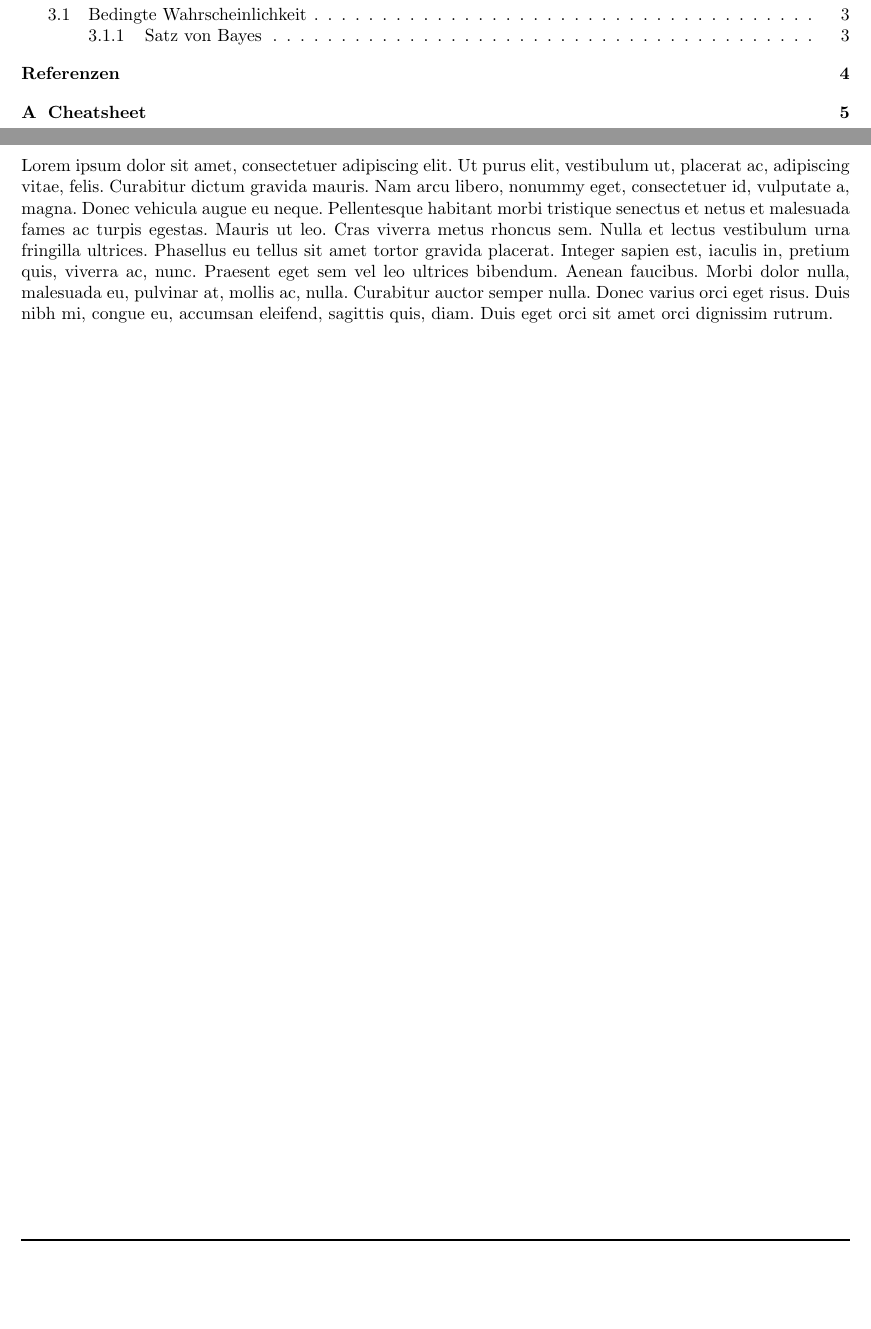
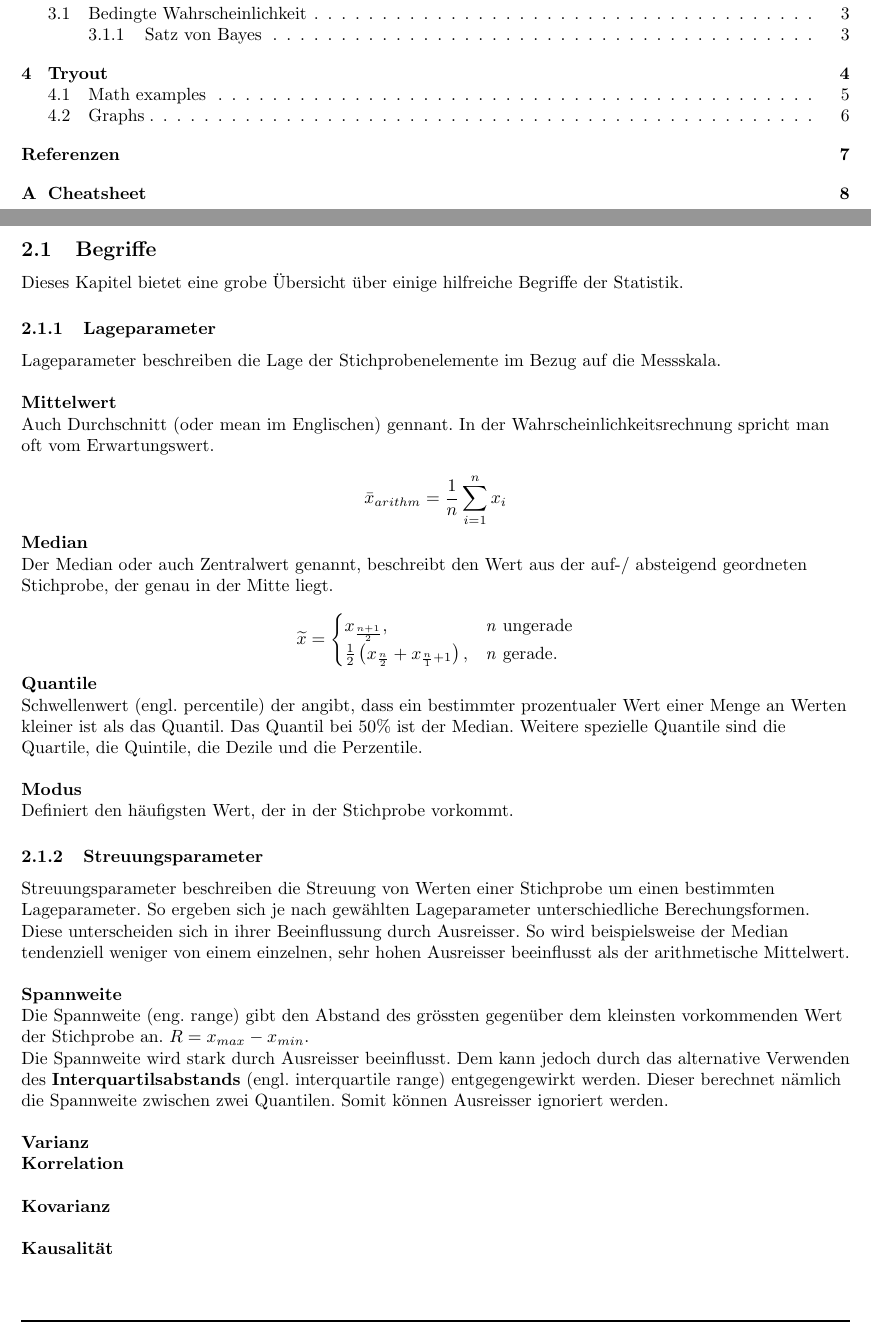
Before and after one commit to YannisSchmutz/DataScience, a LaTeX document (doc/DataScience_Summary.tex, which reads doc/chapters/Statistik.tex): two parts of pages 3 and 7 of 10 before the commit and two parts of pages 3 and 7 of 13 after it, joined at a grey line, cut so that both start at the same text, the shorter picture padded with empty space. Compiled offline with pdfLaTeX; the source files are stored in an older character set and shown here as Unicode.

Commit message:
doc: Extend Statistic chapter

```diff
--- a/doc/DataScience_Summary.tex
+++ b/doc/DataScience_Summary.tex
@@ -7,7 +7,11 @@
 \usepackage{graphicx} % allows to import images
 \usepackage{float}	% allows for control of float positions
 \usepackage{tikz} 	% Used to create trees
+\usepackage{pgfplots}	% to create plots
+
 \usepackage{forest}% Used to create trees
+
+\usepackage{amsmath}	% to use cases in equations
 
 \usepackage[hidelinks]{hyperref}	% allows for clickable references
 
--- a/doc/chapters/Statistik.tex
+++ b/doc/chapters/Statistik.tex
@@ -1,4 +1,68 @@
 \newpage
 \section{Statistik}
 \label{sec:stat}
-\lipsum[1]
+
+\subsection{Begriffe}
+\begin{flushleft}
+Dieses Kapitel bietet eine grobe Übersicht über einige hilfreiche Begriffe der Statistik.
+
+\subsubsection{Lageparameter}
+Lageparameter beschreiben die Lage der Stichprobenelemente im Bezug auf die Messskala.
+\linebreak
+
+\textbf{Mittelwert} \\
+Auch Durchschnitt (oder mean im Englischen) gennant. In der Wahrscheinlichkeitsrechnung spricht man oft vom Erwartungswert.
+
+$$\bar{x}_{arithm} = \frac{1}{n} \sum_{i=1}^{n} x_i$$
+
+\textbf{Median} \\
+Der Median oder auch Zentralwert genannt, beschreibt den Wert aus der auf-/ absteigend geordneten Stichprobe, der genau in der Mitte liegt.
+
+\begin{equation*}
+  \widetilde{x} = \begin{cases}
+    x_{\frac{n+1}{2}}, & \text{\textit{n} ungerade}\\
+    \frac{1}{2} \left( x_{\frac{n}{2}} + x_{\frac{n}{1}+1} \right), & \text{\textit{n} gerade}.
+  \end{cases}
+\end{equation*}
+
+
+\textbf{Quantile} \\
+Schwellenwert (engl. percentile) der angibt, dass ein bestimmter prozentualer Wert einer Menge an Werten kleiner ist als das Quantil.
+Das Quantil bei 50\% ist der Median. Weitere spezielle Quantile sind die Quartile, die Quintile, die Dezile und die Perzentile.
+\linebreak
+
+\textbf{Modus} \\
+Definiert den häufigsten Wert, der in der Stichprobe vorkommt.
+
+
+\subsubsection{Streuungsparameter}
+Streuungsparameter beschreiben die Streuung von Werten einer Stichprobe um einen bestimmten Lageparameter. So ergeben sich je nach gewählten Lageparameter unterschiedliche Berechungsformen. Diese unterscheiden sich in ihrer Beeinflussung durch Ausreisser. So wird beispielsweise der Median tendenziell weniger von einem einzelnen, sehr hohen Ausreisser beeinflusst als der arithmetische Mittelwert.
+\linebreak
+
+\textbf{Spannweite} \\
+Die Spannweite (eng. range) gibt den Abstand des grössten gegenüber dem kleinsten vorkommenden Wert der Stichprobe an. $R = x_{max} - x_{min}$.
+\linebreak
+Die Spannweite wird stark durch Ausreisser beeinflusst. Dem kann jedoch durch das alternative Verwenden des \textbf{Interquartilsabstands} (engl. interquartile range) entgegengewirkt werden. Dieser berechnet nämlich die Spannweite zwischen zwei Quantilen. Somit können Ausreisser ignoriert werden.
+\linebreak
+
+\textbf{Varianz} \\
+\linebreak
+
+
+
+
+
+
+\textbf{Korrelation}
+\linebreak
+
+
+\textbf{Kovarianz}
+\linebreak
+
+
+\textbf{Kausalität}
+\linebreak
+
+
+\end{flushleft}
```
Also changed, not shown: doc/DataScience_Summary.pdf, doc/DataScience_Summary.tex (16 more changed lines).
